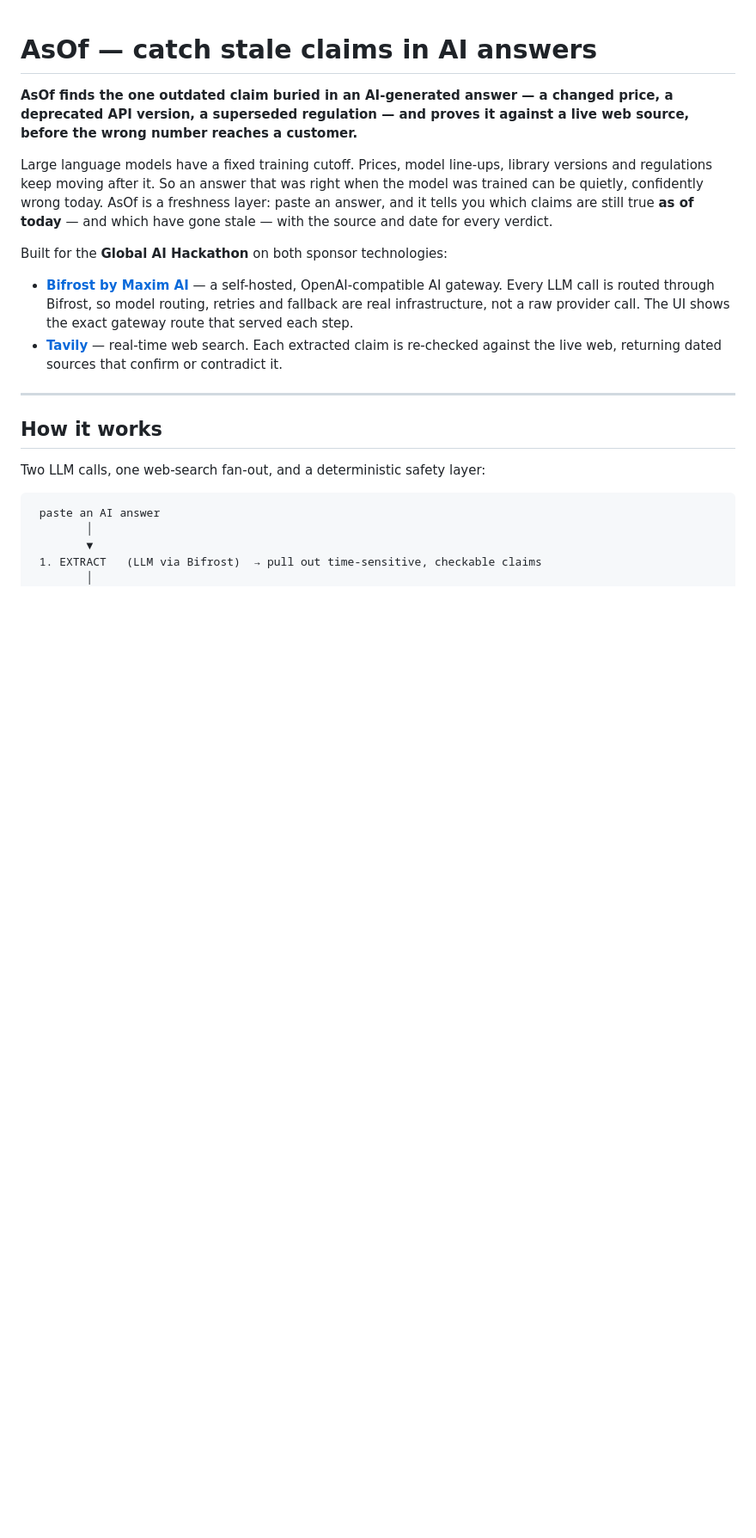
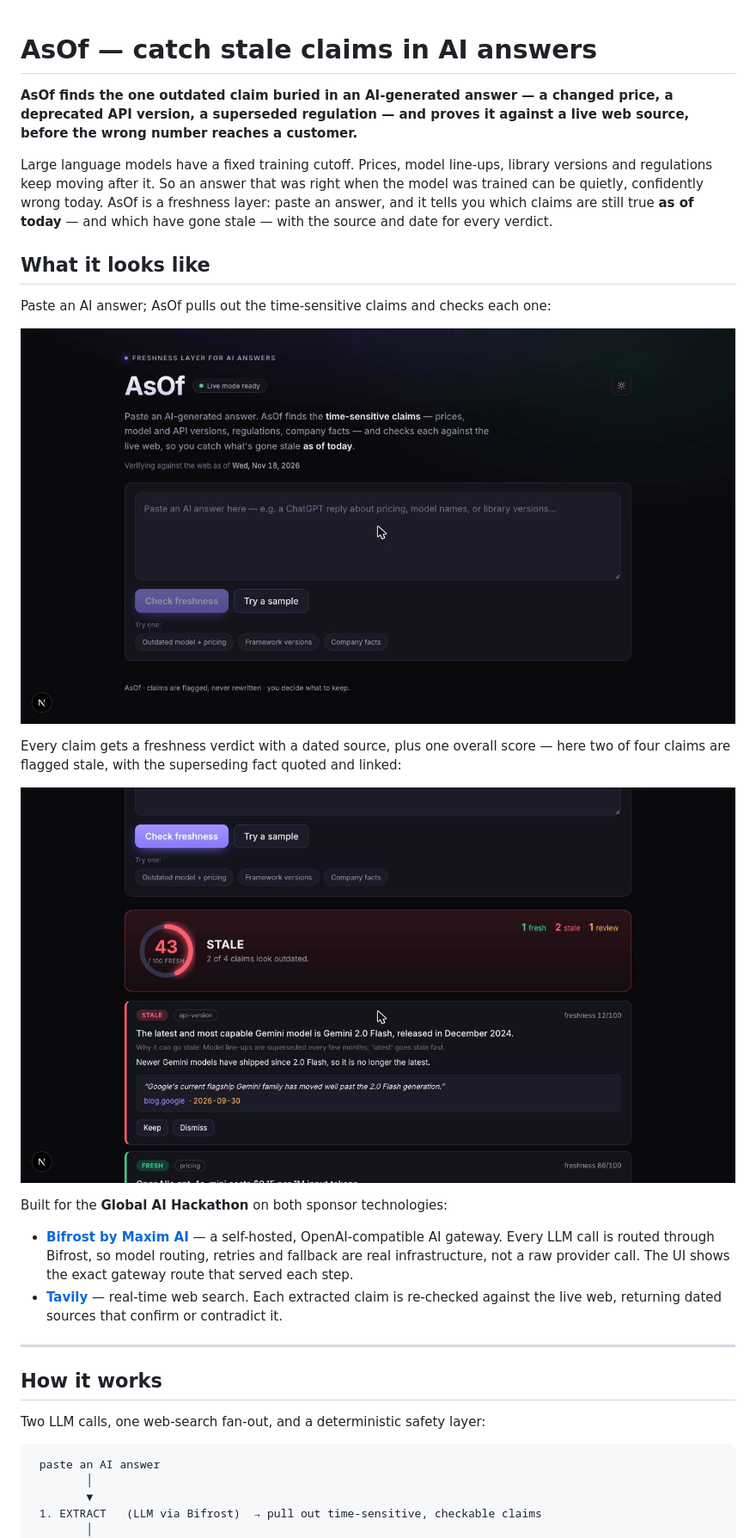
Before and after one commit to Osiyomeoh/asof, a Markdown page: README.md, the part around the change. Shown at 86% size. Drawn GitHub-style; pictures changed too: docs/screenshots/asof-landing.jpg (added), docs/screenshots/asof-results.jpg (added); blank space fills up the shorter version.

Commit message:
docs: add screenshots to README

```diff
--- a/README.md
+++ b/README.md
@@ -9,6 +9,17 @@ versions and regulations keep moving after it. So an answer that was right when
 model was trained can be quietly, confidently wrong today. AsOf is a freshness layer:
 paste an answer, and it tells you which claims are still true **as of today** — and
 which have gone stale — with the source and date for every verdict.
+
+## What it looks like
+
+Paste an AI answer; AsOf pulls out the time-sensitive claims and checks each one:
+
+![AsOf landing — paste an AI-generated answer to check it against the live web](docs/screenshots/asof-landing.jpg)
+
+Every claim gets a freshness verdict with a dated source, plus one overall score — here
+two of four claims are flagged stale, with the superseding fact quoted and linked:
+
+![AsOf results — an overall freshness score with per-claim fresh/stale verdicts, each citing a dated web source](docs/screenshots/asof-results.jpg)
 
 Built for the **Global AI Hackathon** on both sponsor technologies:
 
```
